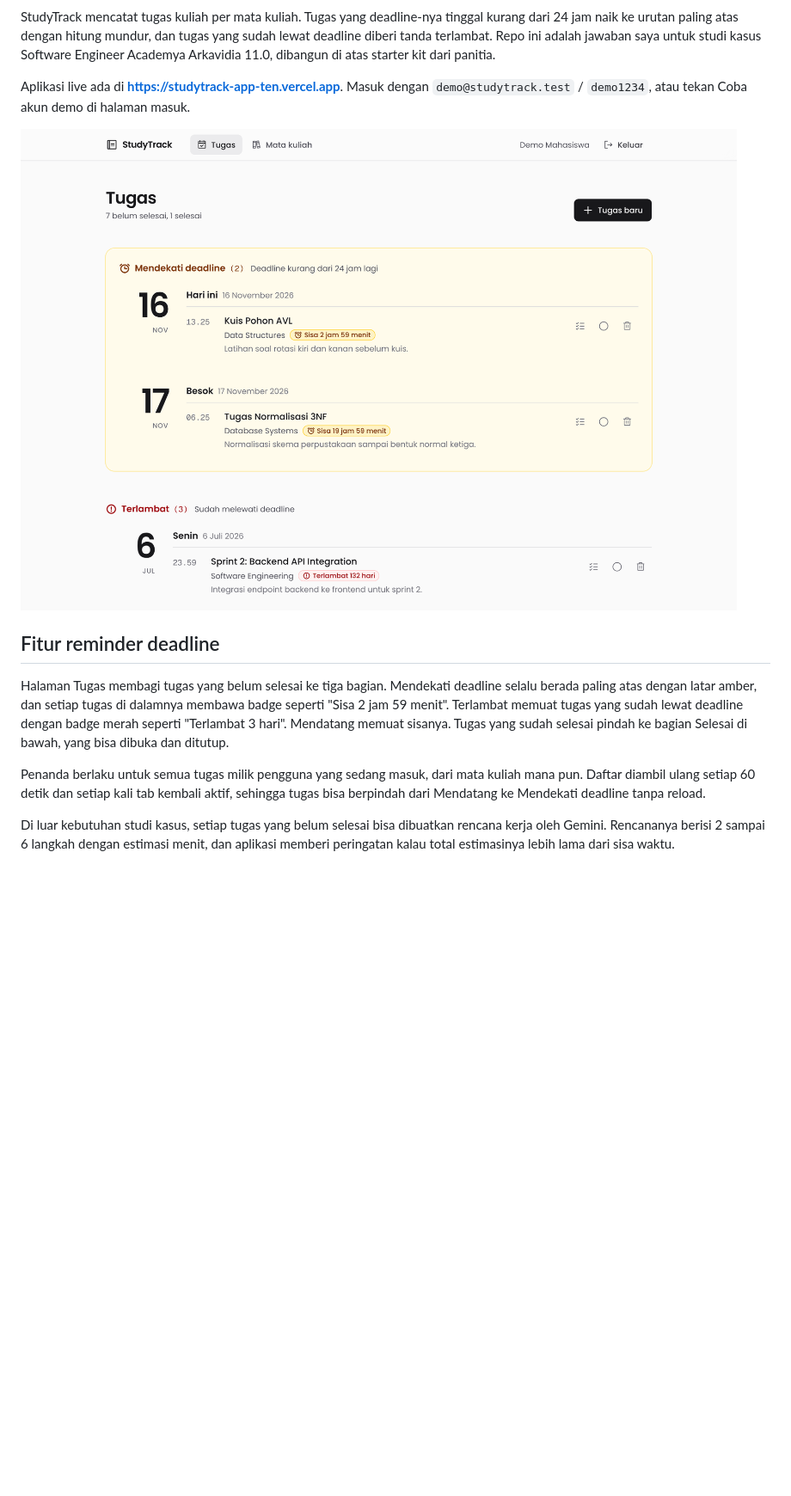
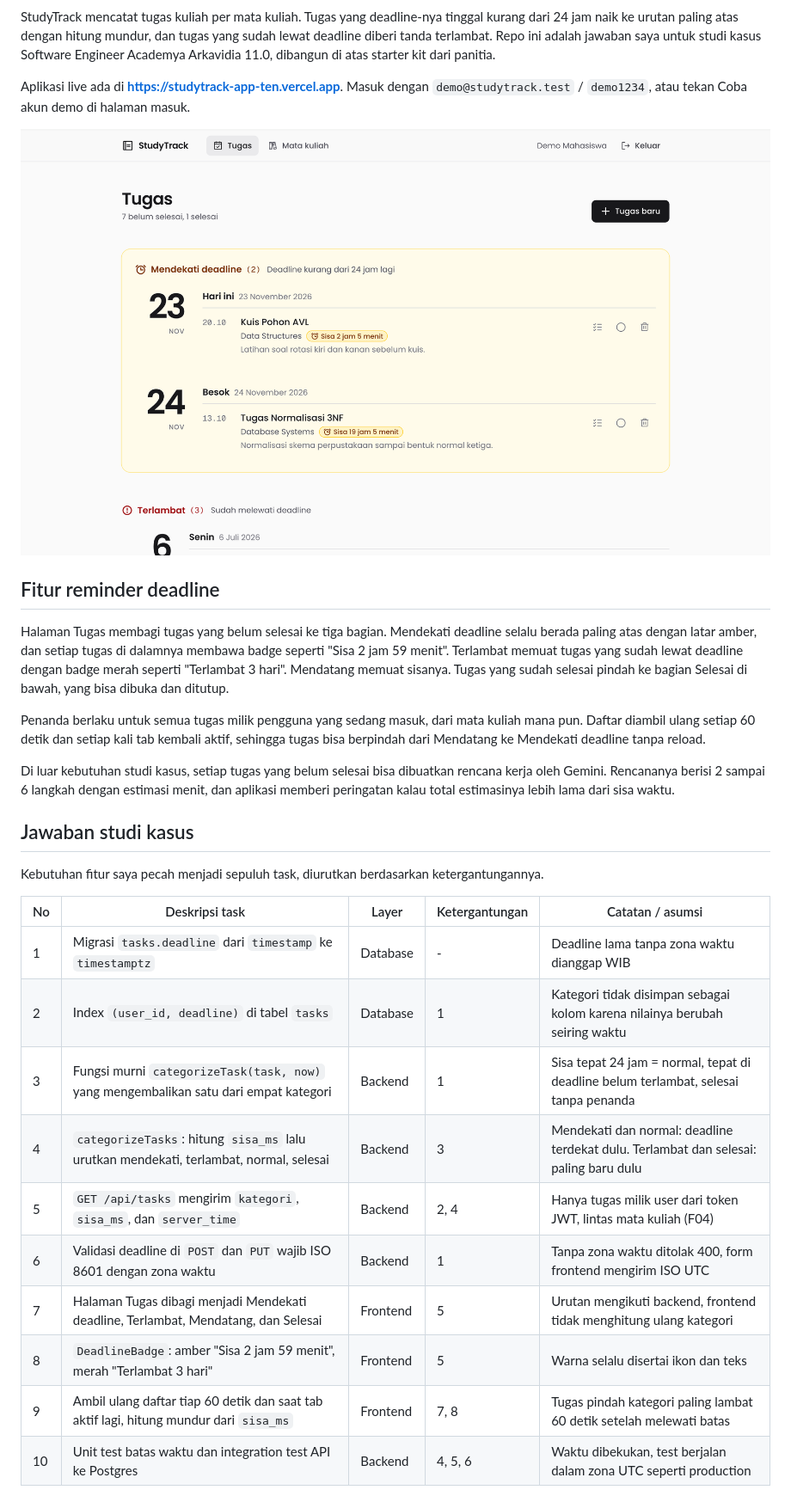
Before and after one commit to dimaswirabakti/studytrack, a Markdown page: README.md, the part around one of its changes. Shown at 86% size. GitHub-like rendering; pictures changed too: docs/screenshot.png; blank space fills up the shorter version.

```diff
--- a/README.md
+++ b/README.md
@@ -16,3 +14,20 @@ Penanda berlaku untuk semua tugas milik pengguna yang sedang masuk, dari mata ku
 
 Di luar kebutuhan studi kasus, setiap tugas yang belum selesai bisa dibuatkan rencana kerja oleh Gemini. Rencananya berisi 2 sampai 6 langkah dengan estimasi menit, dan aplikasi memberi peringatan kalau total estimasinya lebih lama dari sisa waktu.
 
+## Jawaban studi kasus
+
+Kebutuhan fitur saya pecah menjadi sepuluh task, diurutkan berdasarkan ketergantungannya.
+
+| No  | Deskripsi task                                                                         | Layer    | Ketergantungan | Catatan / asumsi                                                                      |
+| --- | -------------------------------------------------------------------------------------- | -------- | -------------- | ------------------------------------------------------------------------------------- |
+| 1   | Migrasi `tasks.deadline` dari `timestamp` ke `timestamptz`                             | Database | -              | Deadline lama tanpa zona waktu dianggap WIB                                           |
+| 2   | Index `(user_id, deadline)` di tabel `tasks`                                           | Database | 1              | Kategori tidak disimpan sebagai kolom karena nilainya berubah seiring waktu           |
+| 3   | Fungsi murni `categorizeTask(task, now)` yang mengembalikan satu dari empat kategori   | Backend  | 1              | Sisa tepat 24 jam = normal, tepat di deadline belum terlambat, selesai tanpa penanda  |
+| 4   | `categorizeTasks`: hitung `sisa_ms` lalu urutkan mendekati, terlambat, normal, selesai | Backend  | 3              | Mendekati dan normal: deadline terdekat dulu. Terlambat dan selesai: paling baru dulu |
+| 5   | `GET /api/tasks` mengirim `kategori`, `sisa_ms`, dan `server_time`                     | Backend  | 2, 4           | Hanya tugas milik user dari token JWT, lintas mata kuliah (F04)                       |
+| 6   | Validasi deadline di `POST` dan `PUT` wajib ISO 8601 dengan zona waktu                 | Backend  | 1              | Tanpa zona waktu ditolak 400, form frontend mengirim ISO UTC                          |
+| 7   | Halaman Tugas dibagi menjadi Mendekati deadline, Terlambat, Mendatang, dan Selesai     | Frontend | 5              | Urutan mengikuti backend, frontend tidak menghitung ulang kategori                    |
+| 8   | `DeadlineBadge`: amber "Sisa 2 jam 59 menit", merah "Terlambat 3 hari"                 | Frontend | 5              | Warna selalu disertai ikon dan teks                                                   |
+| 9   | Ambil ulang daftar tiap 60 detik dan saat tab aktif lagi, hitung mundur dari `sisa_ms` | Frontend | 7, 8           | Tugas pindah kategori paling lambat 60 detik setelah melewati batas                   |
+| 10  | Unit test batas waktu dan integration test API ke Postgres                             | Backend  | 4, 5, 6        | Waktu dibekukan, test berjalan dalam zona UTC seperti production                      |
+
```
Also changed, not shown: other parts of README.md (+20 -5 lines), docs/architecture.png, docs/category-rules.png (added), docs/deadline-rules.png (deleted), docs/erd.png (added), docs/sequence.png, 7 other files.
